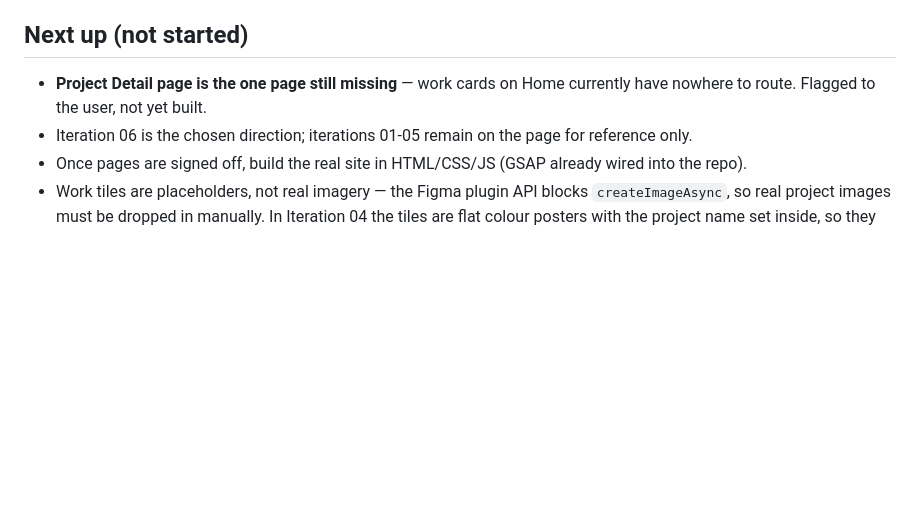
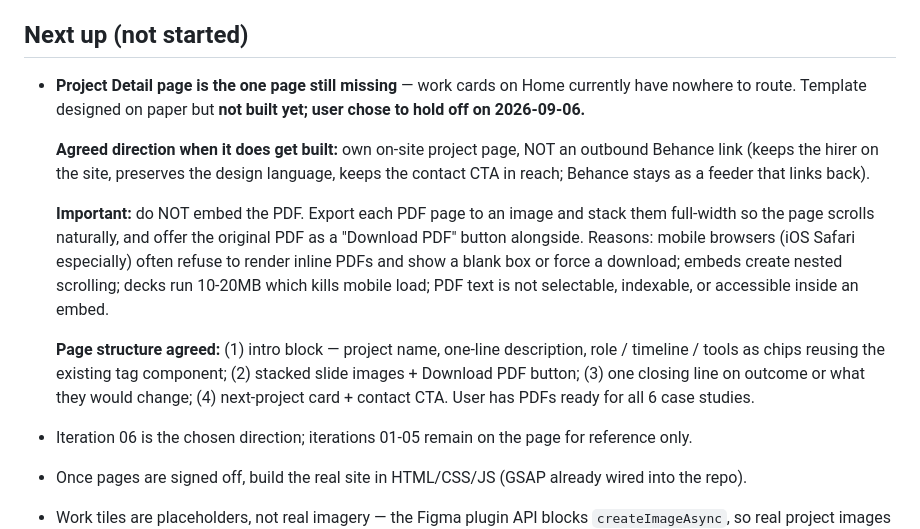
Before and after one commit to Psych0Ray/portfolio-test, a Markdown page: HANDOFF.md, the part around the change. Rendered like a GitHub page; blank space fills up the shorter version.

Commit message:
Record project detail page direction and PDF handling decision
Co-Authored-By: Claude Opus 5 <noreply@anthropic.com>

```diff
--- a/HANDOFF.md
+++ b/HANDOFF.md
@@ -50,7 +50,13 @@ Last updated: 2026-09-05
 
 ## Next up (not started)
 
-- **Project Detail page is the one page still missing** — work cards on Home currently have nowhere to route. Flagged to the user, not yet built.
+- **Project Detail page is the one page still missing** — work cards on Home currently have nowhere to route. Template designed on paper but **not built yet; user chose to hold off on 2026-09-06.**
+
+  **Agreed direction when it does get built:** own on-site project page, NOT an outbound Behance link (keeps the hirer on the site, preserves the design language, keeps the contact CTA in reach; Behance stays as a feeder that links back).
+
+  **Important:** do NOT embed the PDF. Export each PDF page to an image and stack them full-width so the page scrolls naturally, and offer the original PDF as a "Download PDF" button alongside. Reasons: mobile browsers (iOS Safari especially) often refuse to render inline PDFs and show a blank box or force a download; embeds create nested scrolling; decks run 10-20MB which kills mobile load; PDF text is not selectable, indexable, or accessible inside an embed.
+
+  **Page structure agreed:** (1) intro block — project name, one-line description, role / timeline / tools as chips reusing the existing tag component; (2) stacked slide images + Download PDF button; (3) one closing line on outcome or what they would change; (4) next-project card + contact CTA. User has PDFs ready for all 6 case studies.
 - Iteration 06 is the chosen direction; iterations 01-05 remain on the page for reference only.
 - Once pages are signed off, build the real site in HTML/CSS/JS (GSAP already wired into the repo).
 - Work tiles are placeholders, not real imagery — the Figma plugin API blocks `createImageAsync`, so real project images must be dropped in manually. In Iteration 04 the tiles are flat colour posters with the project name set inside, so they read as intentional even before real images land.
```
